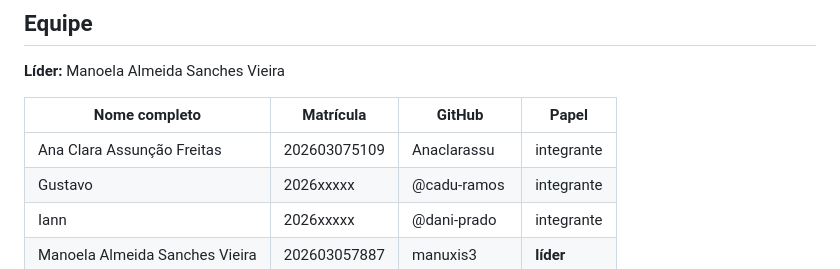
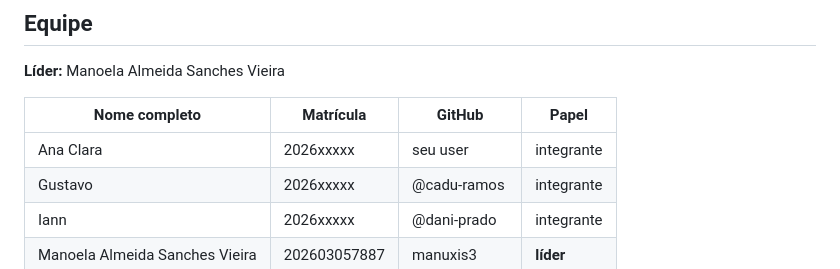
Before and after one commit to manuxis3/ara0062-equipe-jacare, a Markdown page: README.md, the part around the change. Drawn GitHub-style.

Commit message:
Remover dados equipe Ana Clara

```diff
--- a/README.md
+++ b/README.md
@@ -16,7 +16,7 @@ Site organizador de tarefas para estudantes: Criar tarefas, adicionar prazo, esc
 
 | Nome completo | Matrícula | GitHub | Papel |
 |---|---|---|---|
-| Ana Clara Assunção Freitas | 202603075109 | Anaclarassu | integrante |
+| Ana Clara | 2026xxxxx | seu user | integrante |
 | Gustavo  | 2026xxxxx | @cadu-ramos | integrante |
 | Iann | 2026xxxxx | @dani-prado | integrante |
 | Manoela Almeida Sanches Vieira | 202603057887 | manuxis3 | **líder** |
```
